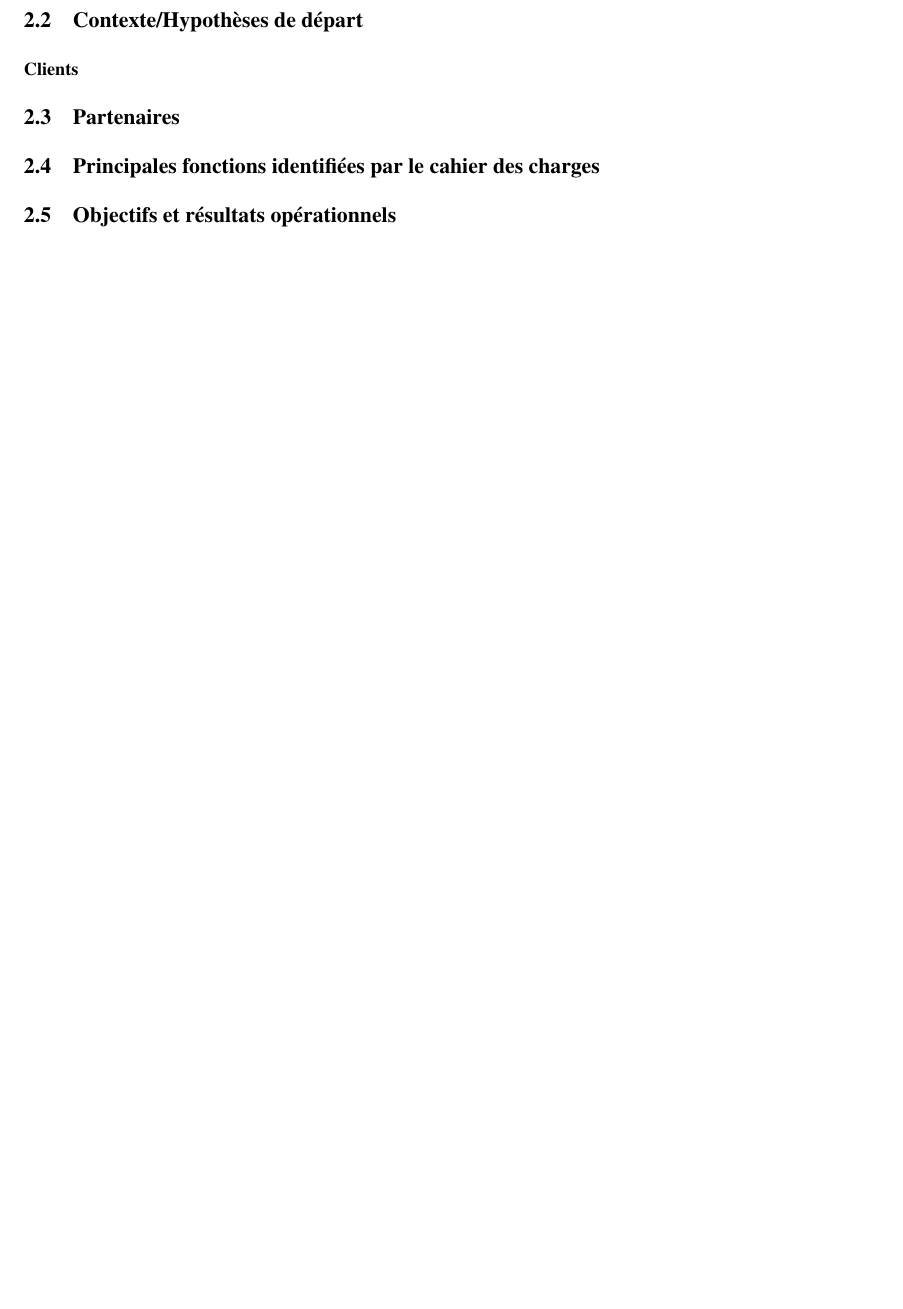
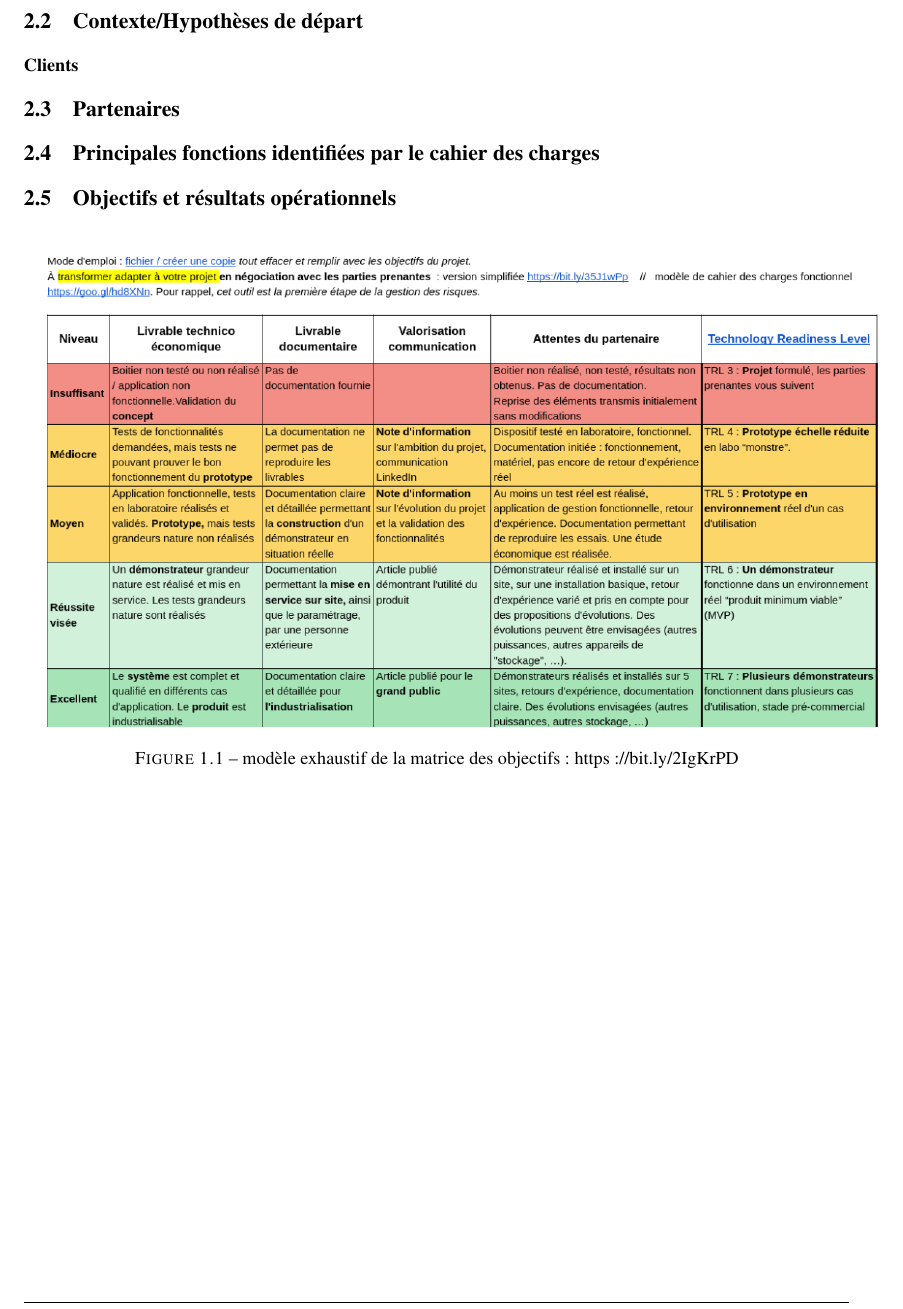
Before and after one commit to CedricDada/PIE, a LaTeX book (pie_rapport1.tex, which reads pie_rapport.tex): part of page 5 of 11 before the commit and part of page 7 of 13 after it, cut so that both start at the same text, the shorter picture padded with empty space. Compiled offline with pdfLaTeX.

Commit message:
16-12-24 bis bis

```diff
--- a/pie_rapport.tex
+++ b/pie_rapport.tex
@@ -58,6 +58,13 @@ En combinant des méthodologies existantes et des innovations spécifiques au ba
 \subsection{Partenaires}
 \subsection{Principales fonctions identifiées par le cahier des charges}
 \subsection{Objectifs et résultats opérationnels}
+\begin{figure}[!h]
+	\begin{center}
+		\includegraphics[scale=0.4]{images/modele_plus_exhaustif_matrice_objectifs.png}
+		\caption{modèle exhaustif de la matrice des objectifs : https://bit.ly/2IgKrPD}
+	\end{center}
+\end{figure}
+\clearpage
 \subsubsection{Liste des livrables}
 \paragraph{Produits}
 \paragraph{Services}
```
Also changed, not shown: pie_rapport.pdf (deleted), pie_rapport.tex (2 more changed lines), 14 other files.
